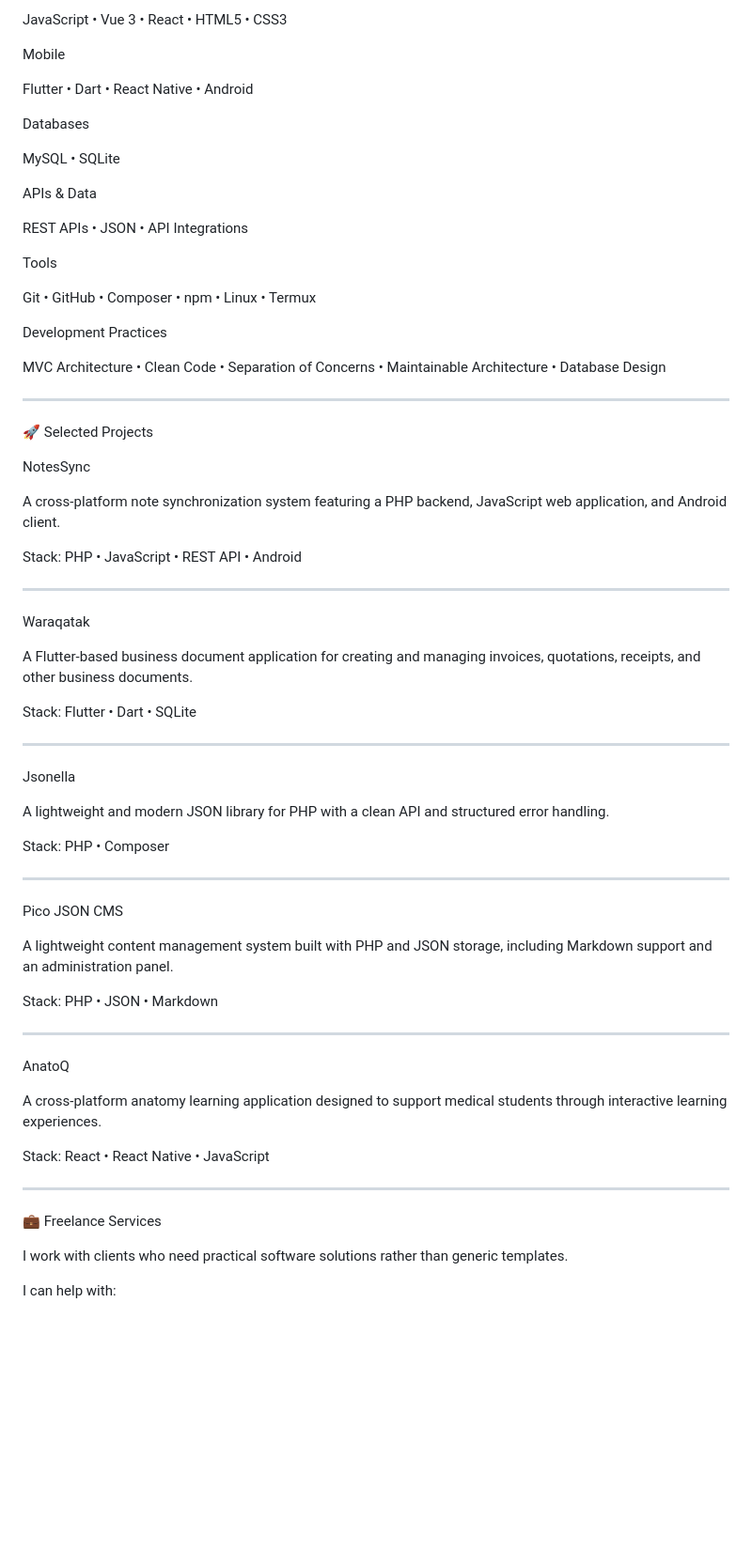
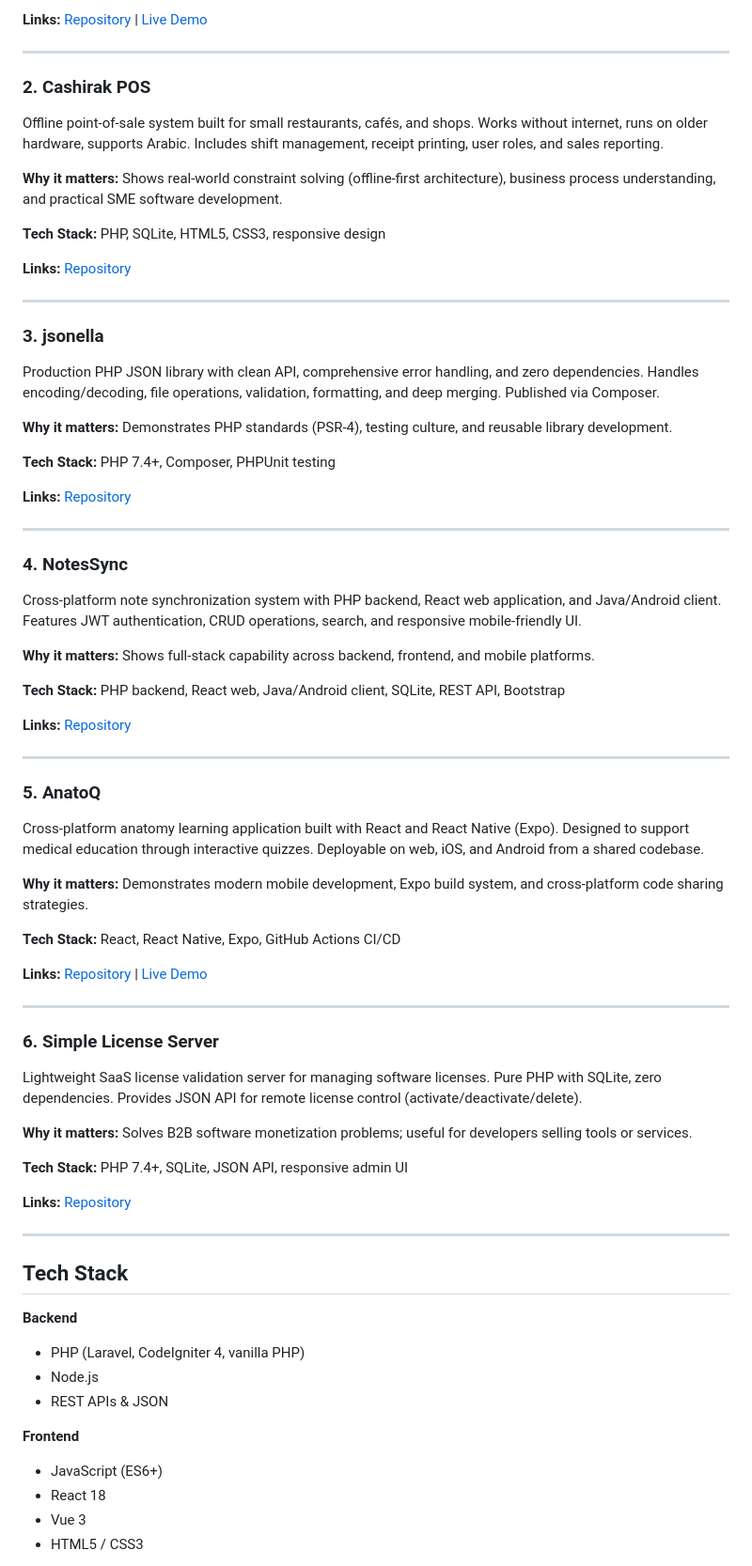
Before and after one commit to almhdy24/almhdy24, a Markdown page: README.md, the part around one of its changes. Shown at 94% size. Rendered like a GitHub page; blank space fills up the shorter version.

```diff
--- a/README.md
+++ b/README.md
@@ -74,73 +54,73 @@ Frontend
 
-JavaScript • Vue 3 • React • HTML5 • CSS3
-
-Mobile
-
-Flutter • Dart • React Native • Android
-
-Databases
-
-MySQL • SQLite
-
-APIs & Data
-
-REST APIs • JSON • API Integrations
-
-Tools
-
-Git • GitHub • Composer • npm • Linux • Termux
-
-Development Practices
-
-MVC Architecture • Clean Code • Separation of Concerns • Maintainable Architecture • Database Design
+**Links:** [Repository](https://github.com/almhdy24/pico-json-cms) | [Live Demo](https://pico-json-cms.alwaysdata.net)
 
 ---
 
-🚀 Selected Projects
+### 2. Cashirak POS
+Offline point-of-sale system built for small restaurants, cafés, and shops. Works without internet, runs on older hardware, supports Arabic. Includes shift management, receipt printing, user roles, and sales reporting.
 
-NotesSync
+**Why it matters:** Shows real-world constraint solving (offline-first architecture), business process understanding, and practical SME software development.
 
-A cross-platform note synchronization system featuring a PHP backend, JavaScript web application, and Android client.
+**Tech Stack:** PHP, SQLite, HTML5, CSS3, responsive design
 
-Stack: PHP • JavaScript • REST API • Android
+**Links:** [Repository](https://github.com/almhdy24/cashirak-pos)
 
 ---
 
-Waraqatak
+### 3. jsonella
+Production PHP JSON library with clean API, comprehensive error handling, and zero dependencies. Handles encoding/decoding, file operations, validation, formatting, and deep merging. Published via Composer.
 
-A Flutter-based business document application for creating and managing invoices, quotations, receipts, and other business documents.
+**Why it matters:** Demonstrates PHP standards (PSR-4), testing culture, and reusable library development.
 
-Stack: Flutter • Dart • SQLite
+**Tech Stack:** PHP 7.4+, Composer, PHPUnit testing
+
+**Links:** [Repository](https://github.com/almhdy24/jsonella)
 
 ---
 
-Jsonella
+### 4. NotesSync
+Cross-platform note synchronization system with PHP backend, React web application, and Java/Android client. Features JWT authentication, CRUD operations, search, and responsive mobile-friendly UI.
 
-A lightweight and modern JSON library for PHP with a clean API and structured error handling.
+**Why it matters:** Shows full-stack capability across backend, frontend, and mobile platforms.
 
-Stack: PHP • Composer
+**Tech Stack:** PHP backend, React web, Java/Android client, SQLite, REST API, Bootstrap
+
+**Links:** [Repository](https://github.com/almhdy24/NotesSync)
 
 ---
 
-Pico JSON CMS
+### 5. AnatoQ
+Cross-platform anatomy learning application built with React and React Native (Expo). Designed to support medical education through interactive quizzes. Deployable on web, iOS, and Android from a shared codebase.
 
-A lightweight content management system built with PHP and JSON storage, including Markdown support and an administration panel.
+**Why it matters:** Demonstrates modern mobile development, Expo build system, and cross-platform code sharing strategies.
 
-Stack: PHP • JSON • Markdown
+**Tech Stack:** React, React Native, Expo, GitHub Actions CI/CD
+
+**Links:** [Repository](https://github.com/almhdy24/AnatoQ) | [Live Demo](https://anatoq.vercel.app)
 
 ---
 
-AnatoQ
+### 6. Simple License Server
+Lightweight SaaS license validation server for managing software licenses. Pure PHP with SQLite, zero dependencies. Provides JSON API for remote license control (activate/deactivate/delete).
 
-A cross-platform anatomy learning application designed to support medical students through interactive learning experiences.
+**Why it matters:** Solves B2B software monetization problems; useful for developers selling tools or services.
 
-Stack: React • React Native • JavaScript
+**Tech Stack:** PHP 7.4+, SQLite, JSON API, responsive admin UI
+
+**Links:** [Repository](https://github.com/almhdy24/simple-license-server)
 
 ---
 
-💼 Freelance Services
+## Tech Stack
 
-I work with clients who need practical software solutions rather than generic templates.
+**Backend**
+- PHP (Laravel, CodeIgniter 4, vanilla PHP)
+- Node.js
+- REST APIs & JSON
 
-I can help with:
+**Frontend**
+- JavaScript (ES6+)
+- React 18
+- Vue 3
+- HTML5 / CSS3
 
```
Also changed, not shown: other parts of README.md (+74 -165 lines).
